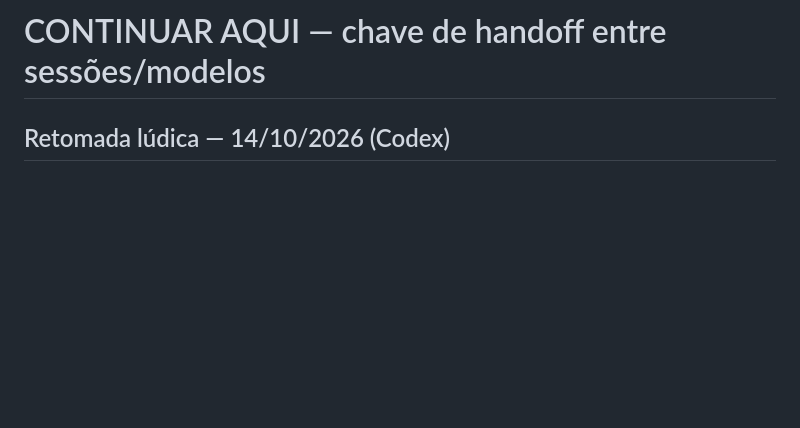
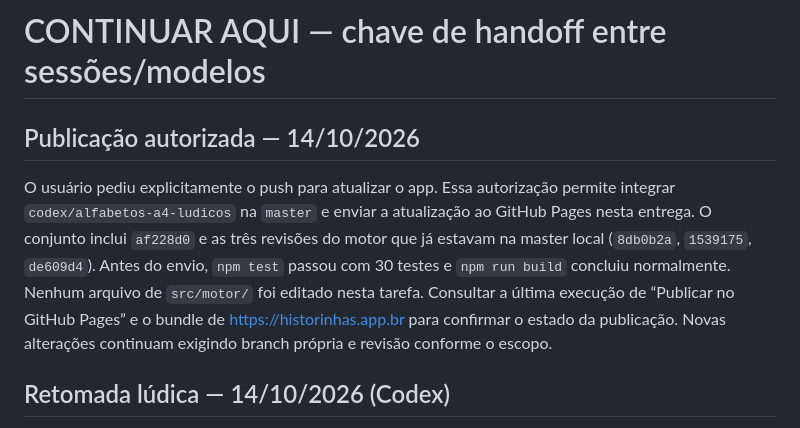
Before and after one commit to brunogreinert2/app-infantil, a Markdown page: docs/CONTINUAR_AQUI.md, the part around the change. Rendered like a GitHub page; blank space fills up the shorter version.

Commit message:
Registra autorização e validação da publicação

```diff
--- a/docs/CONTINUAR_AQUI.md
+++ b/docs/CONTINUAR_AQUI.md
@@ -1,4 +1,16 @@
 # CONTINUAR AQUI — chave de handoff entre sessões/modelos
+
+## Publicação autorizada — 14/10/2026
+
+O usuário pediu explicitamente o push para atualizar o app. Essa autorização
+permite integrar `codex/alfabetos-a4-ludicos` na `master` e enviar a atualização
+ao GitHub Pages nesta entrega. O conjunto inclui `af228d0` e as três revisões
+do motor que já estavam na master local (`8db0b2a`, `1539175`, `de609d4`).
+Antes do envio, `npm test` passou com 30 testes e `npm run build` concluiu
+normalmente. Nenhum arquivo de `src/motor/` foi editado nesta tarefa.
+Consultar a última execução de “Publicar no GitHub Pages” e o bundle de
+https://historinhas.app.br para confirmar o estado da publicação.
+Novas alterações continuam exigindo branch própria e revisão conforme o escopo.
 
 ## Retomada lúdica — 14/10/2026 (Codex)
 
```
